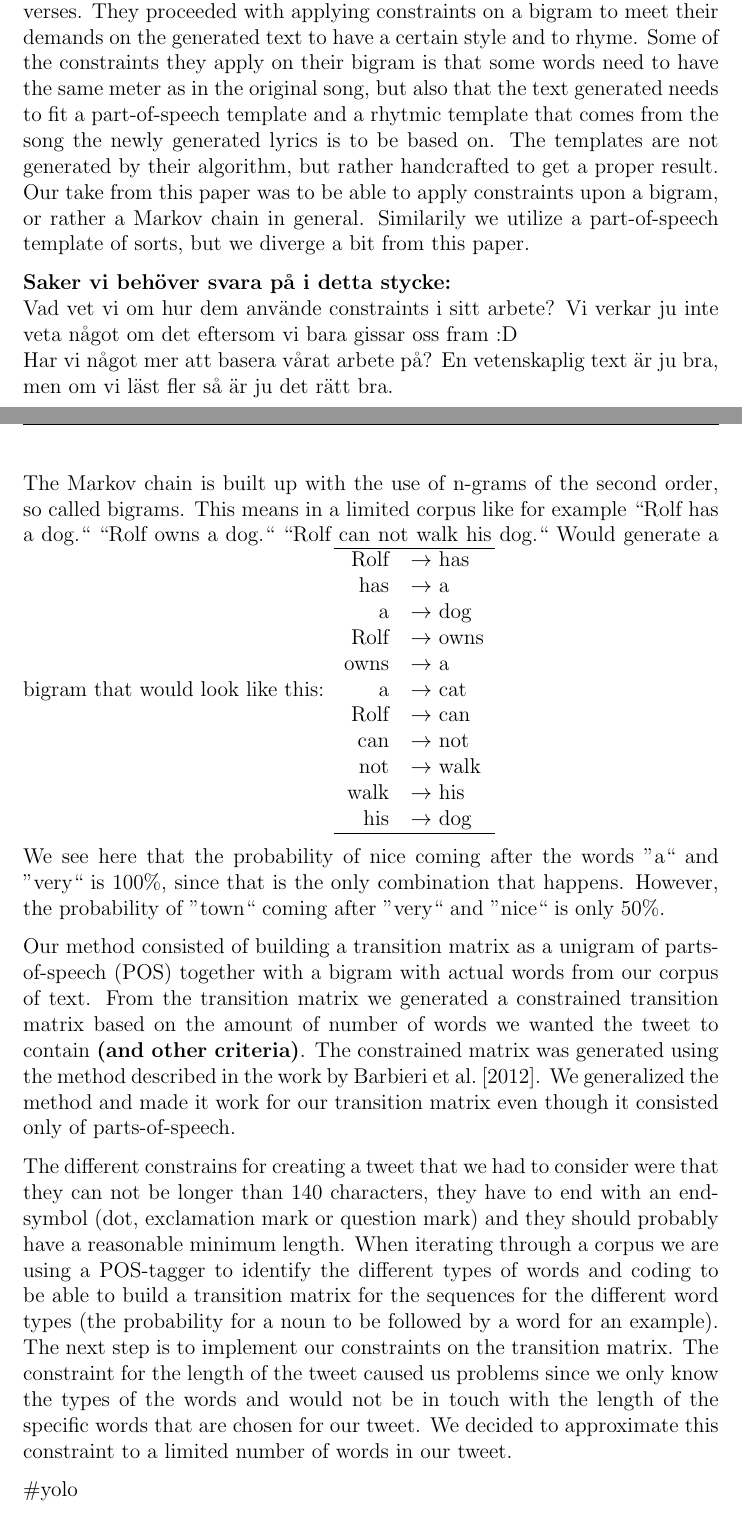
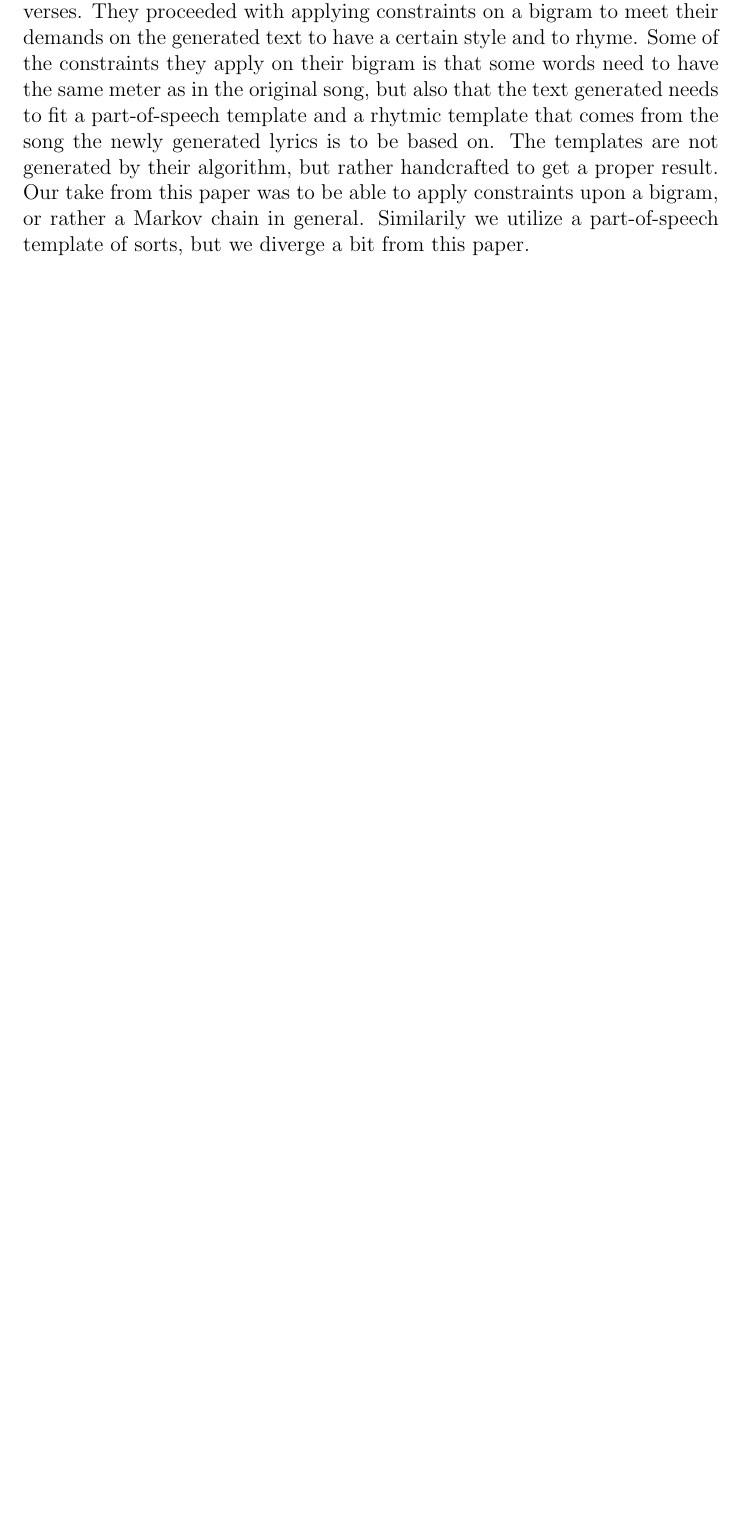
Before and after one commit to Yopi/AI-Projekt, a LaTeX paper (rapport/ai14-report-template.tex): two parts of pages 4 and 7 of 10 before the commit and part of page 4 of 8 after it, the two joined at a grey line, cut so that both start at the same text, the shorter picture padded with empty space. Compiled offline with pdfLaTeX.

Commit message:
Make bold text into comments

```diff
--- a/rapport/ai14-report-template.tex
+++ b/rapport/ai14-report-template.tex
@@ -113,10 +117,14 @@ needs to fit a part-of-speech template and a rhytmic template that comes from th
 The templates are not generated by their algorithm, but rather handcrafted to get a proper result. Our take from this paper was to be able to apply constraints
 upon a bigram, or rather a Markov chain in general. Similarily we utilize a part-of-speech template of sorts, but we diverge a bit from this paper.
 
-\textbf{Saker vi behöver svara på i detta stycke:}\\
-Vad vet vi om hur dem använde constraints i sitt arbete? Vi verkar ju inte veta något om det eftersom vi bara gissar oss fram :D
-\\
-Har vi något mer att basera vårat arbete på? En vetenskaplig text är ju bra, men om vi läst fler så är ju det rätt bra.
+% Nisse skriv under här
+
+% Jesper skriv under här
+
+%% Saker vi behöver svara på i detta stycke:
+% Vad vet vi om hur dem använde constraints i sitt arbete? Vi verkar ju inte veta något om det eftersom vi bara gissar oss fram :D
+%
+% Har vi något mer att basera vårat arbete på? En vetenskaplig text är ju bra, men om vi läst fler så är ju det rätt bra.
 
 \newpage
 
@@ -175,38 +181,6 @@ but is a problem for our POS who would not recognize the words. Even if it would
 To solve this problem approximatily, we decided to generate tweets for a specific user who mostly uses correct grammar and semantics when tweeting and tweets in english.
 Our option fell on Carl Bildt, former foreight minister of Sweden, because of his active use of Twitter,
 that he tweets in english and that most of his tweets are in gramatically correct english.
-
-\newpage
-The Markov chain is built up with the use of n-grams of the second order, so called bigrams. This means in a limited corpus like for example
-``Rolf has a dog.``
-``Rolf owns a dog.``
-``Rolf can not walk his dog.``
-Would generate a bigram that would look like this:
-\begin{tabular}{r l}
- \hline
- Rolf & $\rightarrow$ has \\
- has & $\rightarrow$ a \\
- a & $\rightarrow$ dog \\
- Rolf & $\rightarrow$ owns \\
- owns & $\rightarrow$ a \\
- a & $\rightarrow$ cat \\
- Rolf & $\rightarrow$ can \\
- can & $\rightarrow$ not \\
- not & $\rightarrow$ walk \\
- walk & $\rightarrow$ his \\
- his & $\rightarrow$ dog \\
- \hline
-\end{tabular}
-
-We see here that the probability of nice coming after the words ''a`` and ''very`` is 100\%, since that is the only combination that happens.
-However, the probability of ''town`` coming after ''very`` and ''nice`` is only 50\%.
-
-
-Our method consisted of building a transition matrix as a unigram of parts-of-speech (POS) together with a bigram with actual words from our corpus of text. From the transition matrix we generated a constrained transition matrix based on the amount of number of words we wanted the tweet to contain \textbf{(and other criteria)}. The constrained matrix was generated using the method described in the work by \cite{McBarb}. We generalized the method and made it work for our transition matrix even though it consisted only of parts-of-speech.
-
-The different constrains for creating a tweet that we had to consider were that they can not be longer than 140 characters, they have to end with an end-symbol (dot, exclamation mark or question mark) and they should probably have a reasonable minimum length. When iterating through a corpus we are using a POS-tagger to identify the different types of words and coding to be able to build a transition matrix for the sequences for the different word types (the probability for a noun to be followed by a word for an example). The next step is to implement our constraints on the transition matrix. The constraint for the length of the tweet caused us problems since we only know the types of the words and would not be in touch with the length of the specific words that are chosen for our tweet. We decided to approximate this constraint to a limited number of words in our tweet.
-
-\#yolo
 
 \subsection{Implementation (0--2 pages)}
 \label{sec:impl}
```
Also changed, not shown: rapport/ai14-report-template.tex (12 more changed lines).
